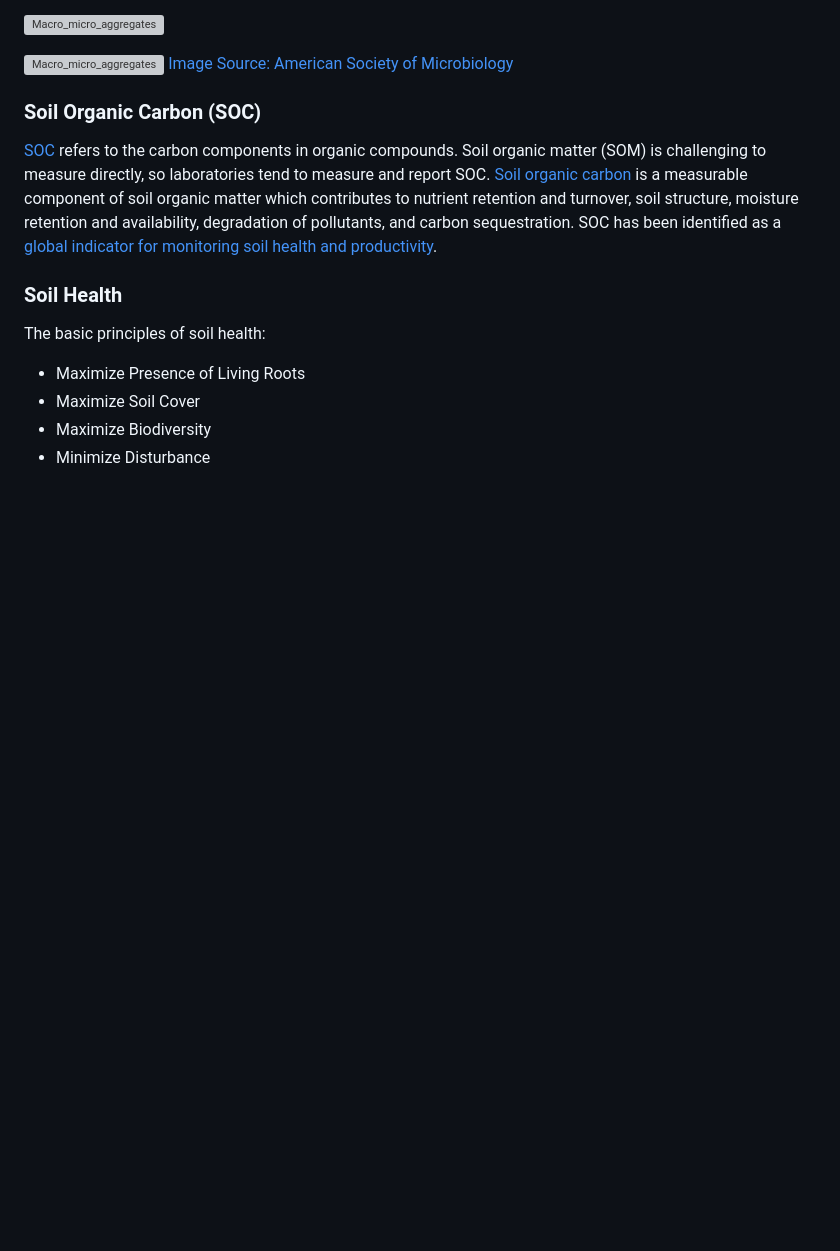
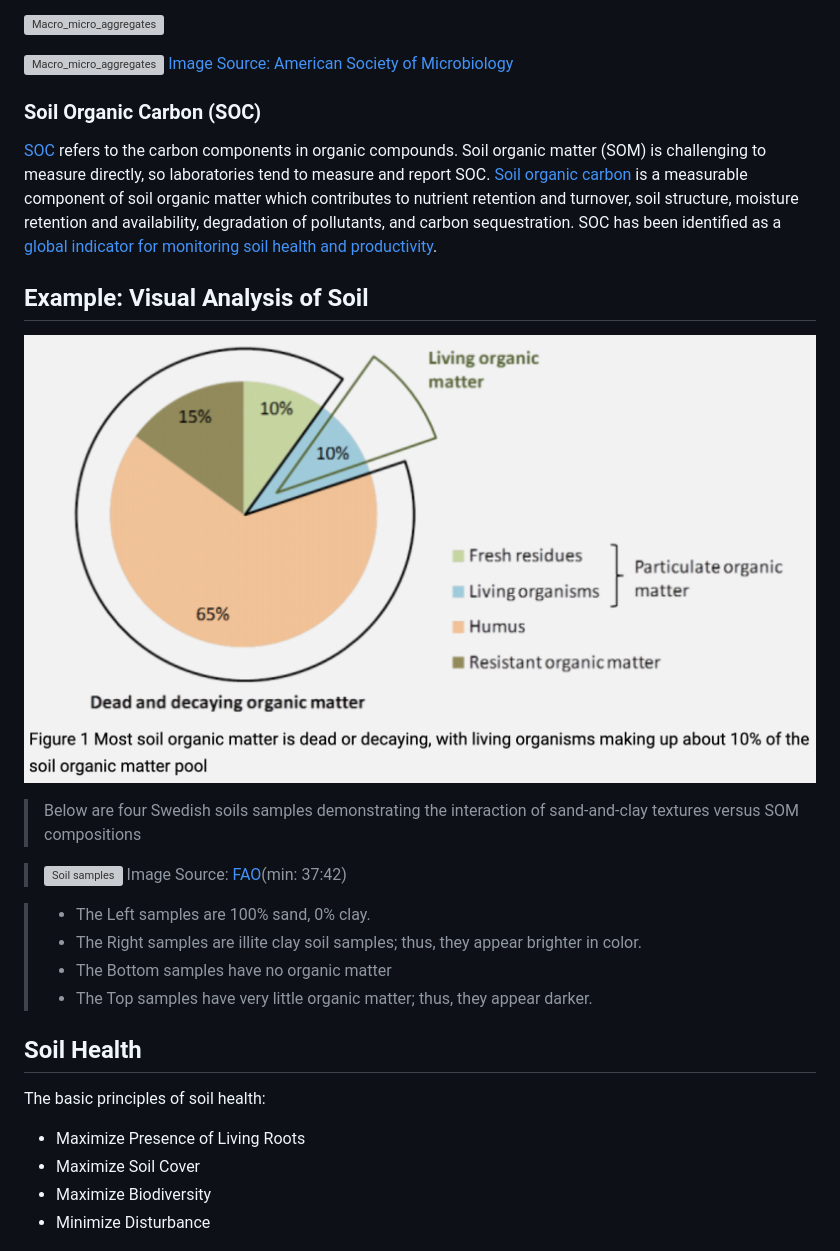
Before and after one commit to patmejia/soil_data_research, a Markdown page: README.md, the part around the change printed below. Rendered like a GitHub page; pictures changed too: images/som.png (added); blank space fills up the shorter version; grey boxes are pictures that could not be loaded.

```diff
--- a/README.md
+++ b/README.md
@@ -166,7 +157,21 @@ Bacterial secretion of high-molecular-weight sugar-based polymers (EPSs). These
 
 [SOC](<https://www.agric.wa.gov.au/measuring-and-assessing-soils/what-soil-organic-carbon#:~:text=Soil%20organic%20carbon%20(SOC)%20refers,to%20measure%20and%20report%20SOC.>) refers to the carbon components in organic compounds. Soil organic matter (SOM) is challenging to measure directly, so laboratories tend to measure and report SOC. [Soil organic carbon](<https://www.agric.wa.gov.au/measuring-and-assessing-soils/what-soil-organic-carbon#:~:text=Soil%20organic%20carbon%20(SOC)%20refers,to%20measure%20and%20report%20SOC.>) is a measurable component of soil organic matter which contributes to nutrient retention and turnover, soil structure, moisture retention and availability, degradation of pollutants, and carbon sequestration. SOC has been identified as a [global indicator for monitoring soil health and productivity](https://www.openaccessgovernment.org/what-is-soil-organic-carbon-soc/120702/).
 
-### Soil Health
+## Example: Visual Analysis of Soil
+
+![SOM composition](images/som.png)
+
+> Below are four Swedish soils samples demonstrating the interaction of sand-and-clay textures versus SOM compositions
+
+> ![Soil samples](images/sandVSsom_screen.png)
+> Image Source: [FAO](https://youtu.be/QVOx4oFugts)(min: 37:42)
+
+> - The Left samples are 100% sand, 0% clay.
+> - The Right samples are illite clay soil samples; thus, they appear brighter in color.
+> - The Bottom samples have no organic matter
+> - The Top samples have very little organic matter; thus, they appear darker.
+
+## Soil Health
 
 The basic principles of soil health:
 
```
Also changed, not shown: other parts of README.md (+11 -20 lines), images/som_screen.png (deleted), 2 other files.
